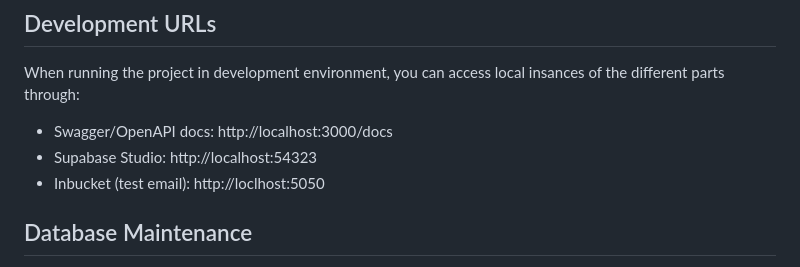
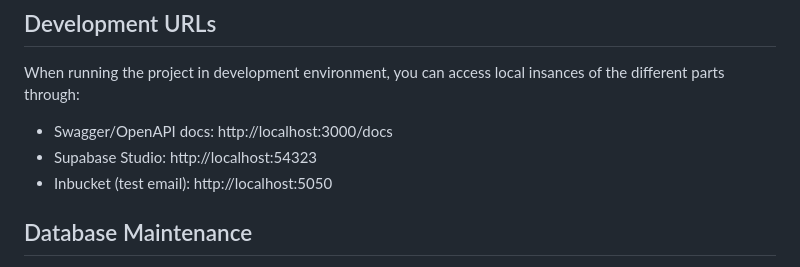
Before and after one commit to openheartmind/WISDOM-Backend-MVP, a Markdown page: README.md, the part around the change. GitHub-like rendering.

Commit message:
Update README.md
fixed minor typo

```diff
--- a/README.md
+++ b/README.md
@@ -89,7 +89,7 @@ When running the project in development environment, you can access local insanc
 
 - Swagger/OpenAPI docs: http://localhost:3000/docs
 - Supabase Studio: http://localhost:54323
-- Inbucket (test email): http://loclhost:5050
+- Inbucket (test email): http://localhost:5050
 
 
 ## Database Maintenance
```
